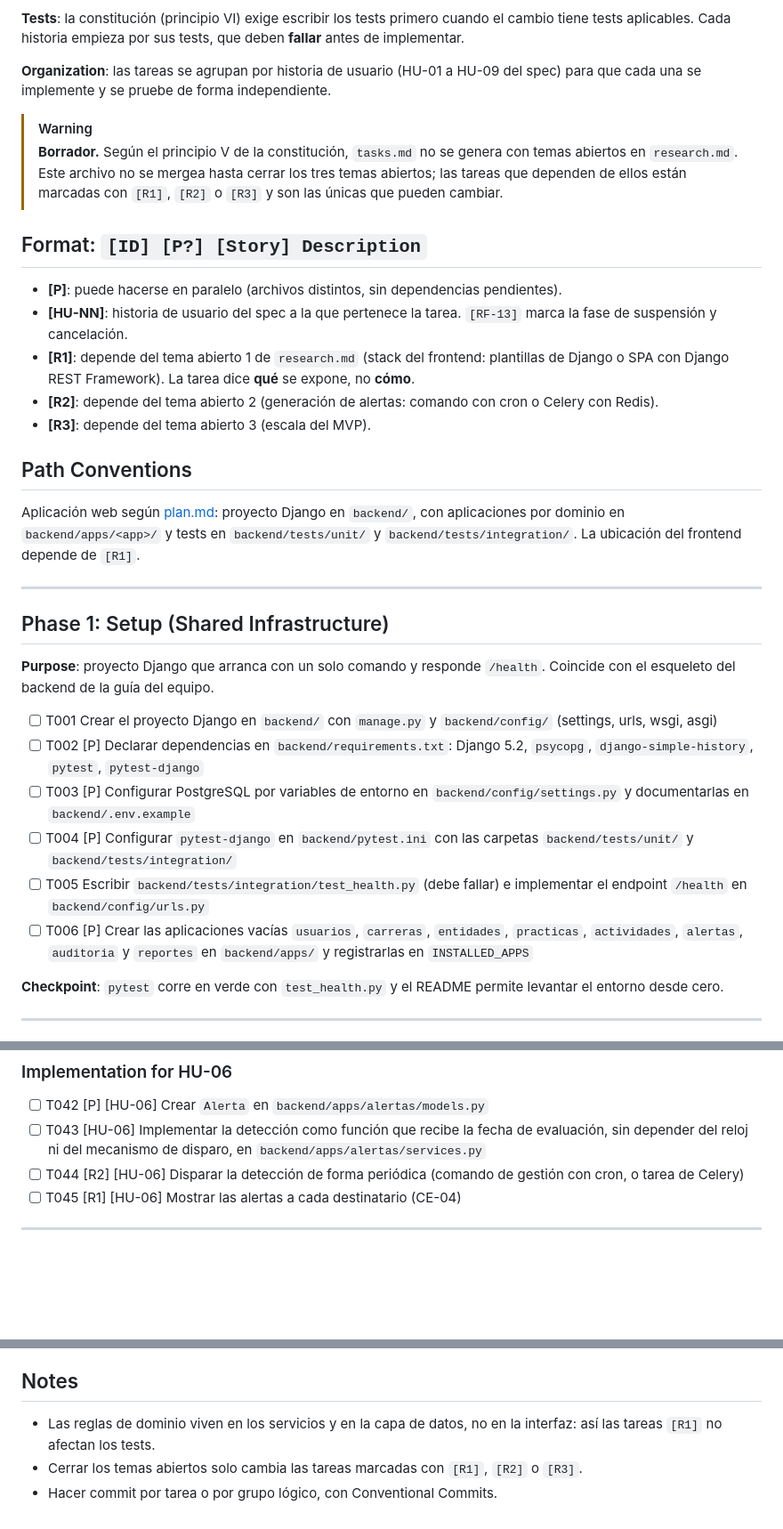
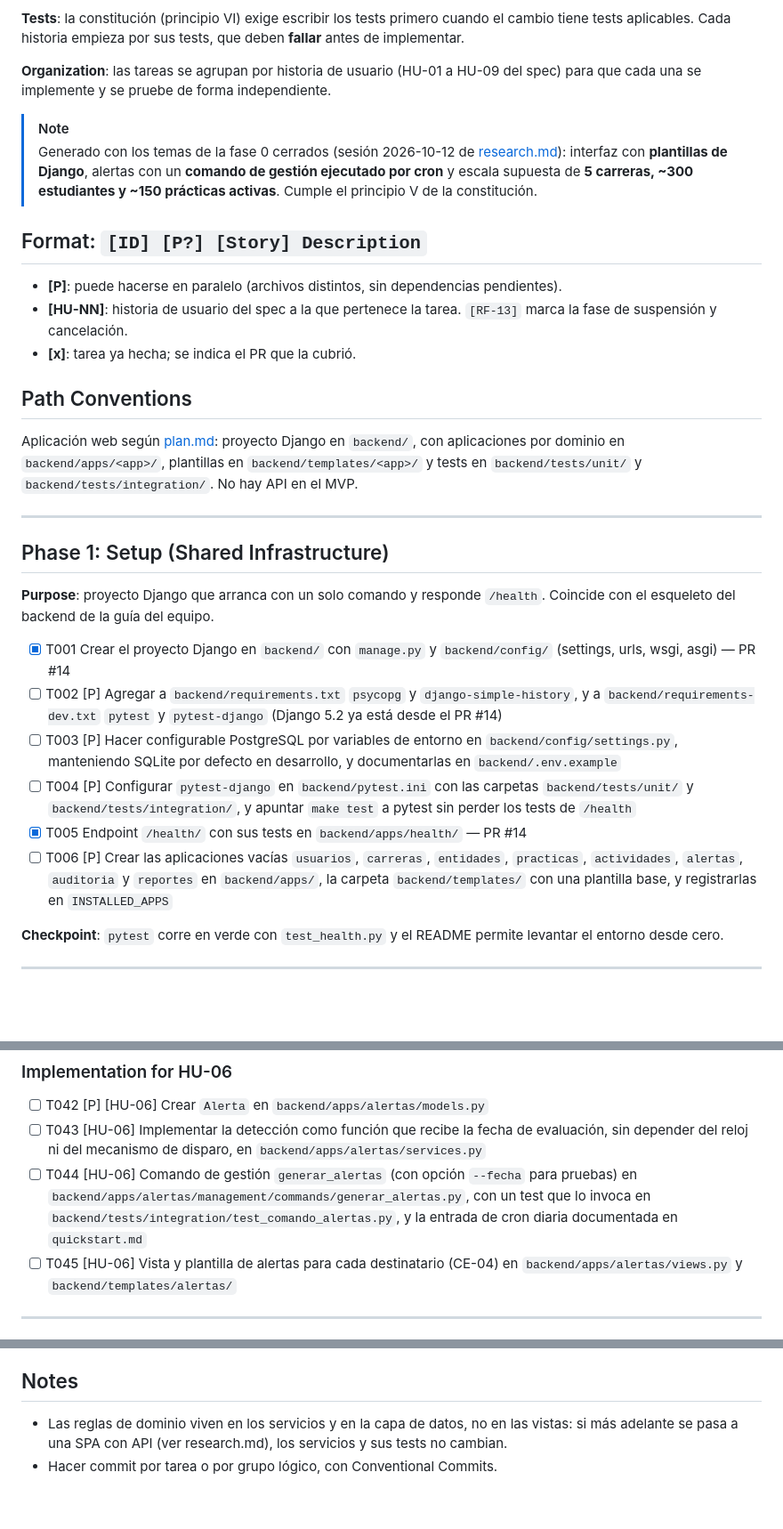
Before and after one commit to Jaimewww/sistema-practicas-preprofesionales-unl, a Markdown page: specs/001-seguimiento-practicas/tasks.md, 3 parts joined by grey strips. Shown at 89% size. Rendered like a GitHub page; blank space fills up the shorter version.

```diff
--- a/specs/001-seguimiento-practicas/tasks.md
+++ b/specs/001-seguimiento-practicas/tasks.md
@@ -8,20 +8,18 @@
 
 **Organization**: las tareas se agrupan por historia de usuario (HU-01 a HU-09 del spec) para que cada una se implemente y se pruebe de forma independiente.
 
-> [!WARNING]
-> **Borrador.** Según el principio V de la constitución, `tasks.md` no se genera con temas abiertos en `research.md`. Este archivo no se mergea hasta cerrar los tres temas abiertos; las tareas que dependen de ellos están marcadas con `[R1]`, `[R2]` o `[R3]` y son las únicas que pueden cambiar.
+> [!NOTE]
+> Generado con los temas de la fase 0 cerrados (sesión 2026-10-12 de [research.md](./research.md)): interfaz con **plantillas de Django**, alertas con un **comando de gestión ejecutado por cron** y escala supuesta de **5 carreras, ~300 estudiantes y ~150 prácticas activas**. Cumple el principio V de la constitución.
 
 ## Format: `[ID] [P?] [Story] Description`
 
 - **[P]**: puede hacerse en paralelo (archivos distintos, sin dependencias pendientes).
 - **[HU-NN]**: historia de usuario del spec a la que pertenece la tarea. `[RF-13]` marca la fase de suspensión y cancelación.
-- **[R1]**: depende del tema abierto 1 de `research.md` (stack del frontend: plantillas de Django o SPA con Django REST Framework). La tarea dice **qué** se expone, no **cómo**.
-- **[R2]**: depende del tema abierto 2 (generación de alertas: comando con cron o Celery con Redis).
-- **[R3]**: depende del tema abierto 3 (escala del MVP).
+- **[x]**: tarea ya hecha; se indica el PR que la cubrió.
 
 ## Path Conventions
 
-Aplicación web según [plan.md](./plan.md): proyecto Django en `backend/`, con aplicaciones por dominio en `backend/apps/<app>/` y tests en `backend/tests/unit/` y `backend/tests/integration/`. La ubicación del frontend depende de `[R1]`.
+Aplicación web según [plan.md](./plan.md): proyecto Django en `backend/`, con aplicaciones por dominio en `backend/apps/<app>/`, plantillas en `backend/templates/<app>/` y tests en `backend/tests/unit/` y `backend/tests/integration/`. No hay API en el MVP.
 
 ---
 
@@ -29,12 +27,12 @@ Aplicación web según [plan.md](./plan.md): proyecto Django en `backend/`, con
 
 **Purpose**: proyecto Django que arranca con un solo comando y responde `/health`. Coincide con el esqueleto del backend de la guía del equipo.
 
-- [ ] T001 Crear el proyecto Django en `backend/` con `manage.py` y `backend/config/` (settings, urls, wsgi, asgi)
-- [ ] T002 [P] Declarar dependencias en `backend/requirements.txt`: Django 5.2, `psycopg`, `django-simple-history`, `pytest`, `pytest-django`
-- [ ] T003 [P] Configurar PostgreSQL por variables de entorno en `backend/config/settings.py` y documentarlas en `backend/.env.example`
-- [ ] T004 [P] Configurar `pytest-django` en `backend/pytest.ini` con las carpetas `backend/tests/unit/` y `backend/tests/integration/`
-- [ ] T005 Escribir `backend/tests/integration/test_health.py` (debe fallar) e implementar el endpoint `/health` en `backend/config/urls.py`
-- [ ] T006 [P] Crear las aplicaciones vacías `usuarios`, `carreras`, `entidades`, `practicas`, `actividades`, `alertas`, `auditoria` y `reportes` en `backend/apps/` y registrarlas en `INSTALLED_APPS`
+- [x] T001 Crear el proyecto Django en `backend/` con `manage.py` y `backend/config/` (settings, urls, wsgi, asgi) — PR #14
+- [ ] T002 [P] Agregar a `backend/requirements.txt` `psycopg` y `django-simple-history`, y a `backend/requirements-dev.txt` `pytest` y `pytest-django` (Django 5.2 ya está desde el PR #14)
+- [ ] T003 [P] Hacer configurable PostgreSQL por variables de entorno en `backend/config/settings.py`, manteniendo SQLite por defecto en desarrollo, y documentarlas en `backend/.env.example`
+- [ ] T004 [P] Configurar `pytest-django` en `backend/pytest.ini` con las carpetas `backend/tests/unit/` y `backend/tests/integration/`, y apuntar `make test` a pytest sin perder los tests de `/health`
+- [x] T005 Endpoint `/health/` con sus tests en `backend/apps/health/` — PR #14
+- [ ] T006 [P] Crear las aplicaciones vacías `usuarios`, `carreras`, `entidades`, `practicas`, `actividades`, `alertas`, `auditoria` y `reportes` en `backend/apps/`, la carpeta `backend/templates/` con una plantilla base, y registrarlas en `INSTALLED_APPS`
 
 **Checkpoint**: `pytest` corre en verde con `test_health.py` y el README permite levantar el entorno desde cero.
 
@@ -180,8 +178,8 @@ Aplicación web según [plan.md](./plan.md): proyecto Django en `backend/`, con
 
 - [ ] T042 [P] [HU-06] Crear `Alerta` en `backend/apps/alertas/models.py`
 - [ ] T043 [HU-06] Implementar la detección como función que recibe la fecha de evaluación, sin depender del reloj ni del mecanismo de disparo, en `backend/apps/alertas/services.py`
-- [ ] T044 [R2] [HU-06] Disparar la detección de forma periódica (comando de gestión con cron, o tarea de Celery)
-- [ ] T045 [R1] [HU-06] Mostrar las alertas a cada destinatario (CE-04)
+- [ ] T044 [HU-06] Comando de gestión `generar_alertas` (con opción `--fecha` para pruebas) en `backend/apps/alertas/management/commands/generar_alertas.py`, con un test que lo invoca en `backend/tests/integration/test_comando_alertas.py`, y la entrada de cron diaria documentada en `quickstart.md`
+- [ ] T045 [HU-06] Vista y plantilla de alertas para cada destinatario (CE-04) en `backend/apps/alertas/views.py` y `backend/templates/alertas/`
 
 ---
 
@@ -311,6 +309,5 @@ Aplicación web según [plan.md](./plan.md): proyecto Django en `backend/`, con
 
 ## Notes
 
-- Las reglas de dominio viven en los servicios y en la capa de datos, no en la interfaz: así las tareas `[R1]` no afectan los tests.
-- Cerrar los temas abiertos solo cambia las tareas marcadas con `[R1]`, `[R2]` o `[R3]`.
+- Las reglas de dominio viven en los servicios y en la capa de datos, no en las vistas: si más adelante se pasa a una SPA con API (ver research.md), los servicios y sus tests no cambian.
 - Hacer commit por tarea o por grupo lógico, con Conventional Commits.
```
Also changed, not shown: other parts of specs/001-seguimiento-practicas/tasks.md (+12 -12 lines), specs/001-seguimiento-practicas/plan.md (+2 -2 lines).
